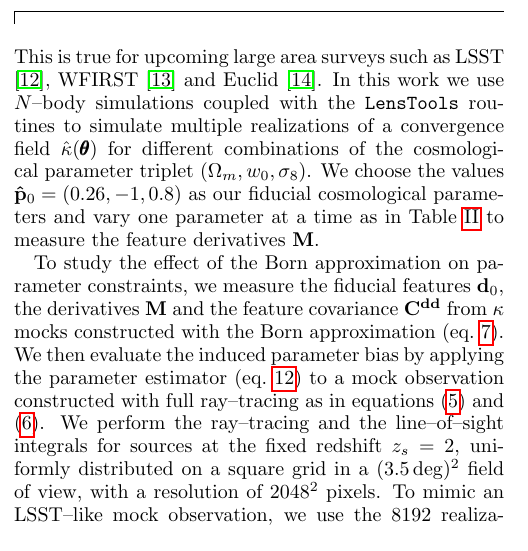
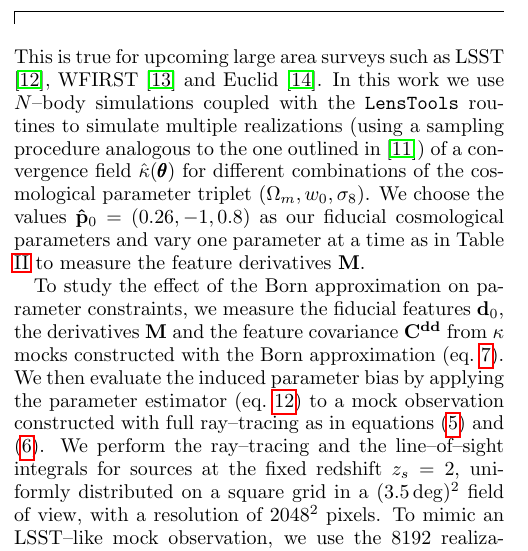
Before and after one commit to ColumbiaWeakLensing/DEBatch, a LaTeX paper (Paper/paper.tex): part of one column of page 3 of 8, cut so that both start at the same text. Compiled offline with pdfLaTeX.

Commit message:
added note on sampling procedure

```diff
--- a/Paper/paper.tex
+++ b/Paper/paper.tex
@@ -218,7 +218,7 @@ the maximum likelihood parameter estimator is given by (see \citep{DodelsonSchne
 \bbh{p} = \bb{p}_0 + (\bb{M}^T\bb{\Psi M})^{-1} \bb{M}^T\bb{\Psi} (\bbh{d}_{\rm obs}-\bb{d}_0)
 \end{equation}
 %
-where $\bb{\Psi}=(\bb{C}^{\bb{d}\bb{d}})^{-1}$. The linearity assumption (eq.~\ref{par:linapprox}) is justified when the scatter of the measure feature $\bbh{d}_{\rm obs}$ around the expansion point $\bb{d}_0$ is expected to be small. This is true for upcoming large area surveys such as LSST \citep{LSST}, WFIRST \citep{WFIRST} and Euclid \citep{Euclid}. In this work we use $N$--body simulations coupled with the \ttt{LensTools} routines to simulate multiple realizations of a convergence field $\h{\kappa}(\pt)$ for different combinations of the cosmological parameter triplet $(\Omega_m,w_0,\sigma_8)$. We choose the values $\bbh{p}_0=(0.26,-1,0.8)$ as our fiducial cosmological parameters and vary one parameter at a time as in Table \ref{tab:cosmopar} to measure the feature derivatives $\bb{M}$.
+where $\bb{\Psi}=(\bb{C}^{\bb{d}\bb{d}})^{-1}$. The linearity assumption (eq.~\ref{par:linapprox}) is justified when the scatter of the measure feature $\bbh{d}_{\rm obs}$ around the expansion point $\bb{d}_0$ is expected to be small. This is true for upcoming large area surveys such as LSST \citep{LSST}, WFIRST \citep{WFIRST} and Euclid \citep{Euclid}. In this work we use $N$--body simulations coupled with the \ttt{LensTools} routines to simulate multiple realizations (using a sampling procedure analogous to the one outlined in \citep{PetriVariance}) of a convergence field $\h{\kappa}(\pt)$ for different combinations of the cosmological parameter triplet $(\Omega_m,w_0,\sigma_8)$. We choose the values $\bbh{p}_0=(0.26,-1,0.8)$ as our fiducial cosmological parameters and vary one parameter at a time as in Table \ref{tab:cosmopar} to measure the feature derivatives $\bb{M}$.
 
 To study the effect of the Born approximation on parameter constraints, we measure the fiducial features $\bb{d}_0$, the derivatives $\bb{M}$ and the feature covariance $\bb{C}^{\bb{d}\bb{d}}$ from $\kappa$ mocks constructed with the Born approximation (eq.~\ref{sim:born}). We then evaluate the induced parameter bias by applying the parameter estimator (eq.~\ref{par:fisherest}) to a mock observation constructed with full ray--tracing as in equations (\ref{sim:jacsol}) and (\ref{sim:trkappa}). We perform the ray--tracing and the line--of--sight integrals for sources at the  fixed redshift $z_s=2$, uniformly distributed on a square grid in a $(3.5\,{\rm deg})^2$ field of view, with a resolution of $2048^2$ pixels. To mimic an LSST--like mock observation, we use the 8192 realizations in our fiducial $\kappa$ ensemble to bootstrap the mean of 1000 fiducial feature measurements, which is equivalent approximately to a $10000\,{\rm deg}^2$ sky coverage. We use this bootstrapped mean as $\bbh{d}_{\rm obs}$.
 
```
